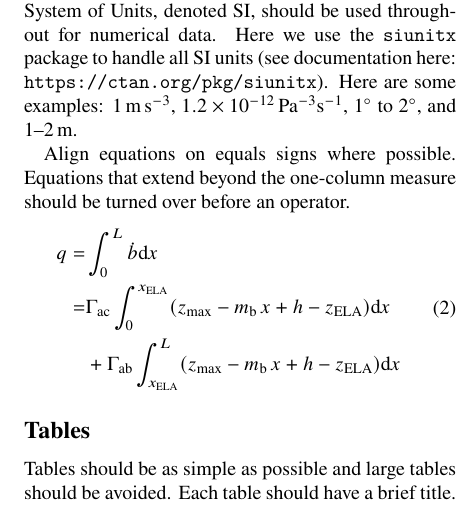
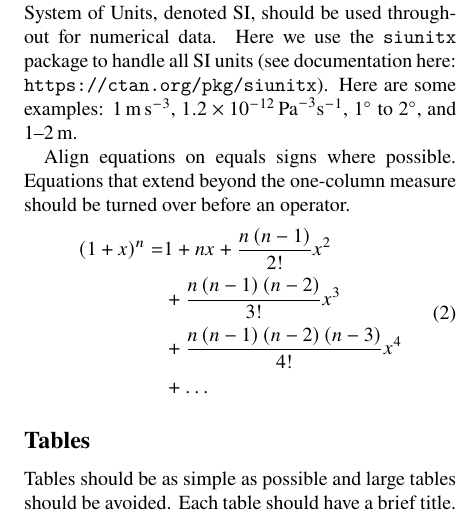
Before and after one commit to TryggviU/Jokull-journal_LaTeX-template, a LaTeX document (main.tex): part of one column of page 2 of 4, cut so that both start at the same text. Compiled offline with pdfLaTeX.

Commit message:
Updates from Overleaf

```diff
--- a/main.tex
+++ b/main.tex
@@ -78,9 +78,10 @@ where $h$ denotes glacier thickness, $t$ is time, $q$ is ice flux, and $\dot{b}$
 Align equations on equals signs where possible. Equations that extend beyond the one-column measure should be turned over before an operator.
 \begin{equation}
 \begin{split}
-    q = & \int_0^L \dot{b} \mathrm{d} x \\
-    = & \Gamma_{\mathrm{ac}} \int_0^{x_{\rm ELA}} (z_{\rm max} - m_{\rm b} \, x + h - z_{\rm ELA}) \mathrm{d}x \\
-    & + \Gamma_{\mathrm{ab}} \int_{x_{\rm ELA}}^L (z_{\rm max} - m_{\rm b} \, x + h - z_{\rm ELA}) \mathrm{d}x \\
+    \left(1+x\right)^n = & 1 + nx + \frac{n\left(n-1\right)}{2!}x^2 \\
+    & + \frac{n\left(n-1\right)\left(n-2\right)}{3!}x^3 \\
+    & + \frac{n\left(n-1\right)\left(n-2\right)\left(n-3\right)}{4!}x^4 \\
+    & + \ldots
 \end{split}
 \end{equation}
 
```
